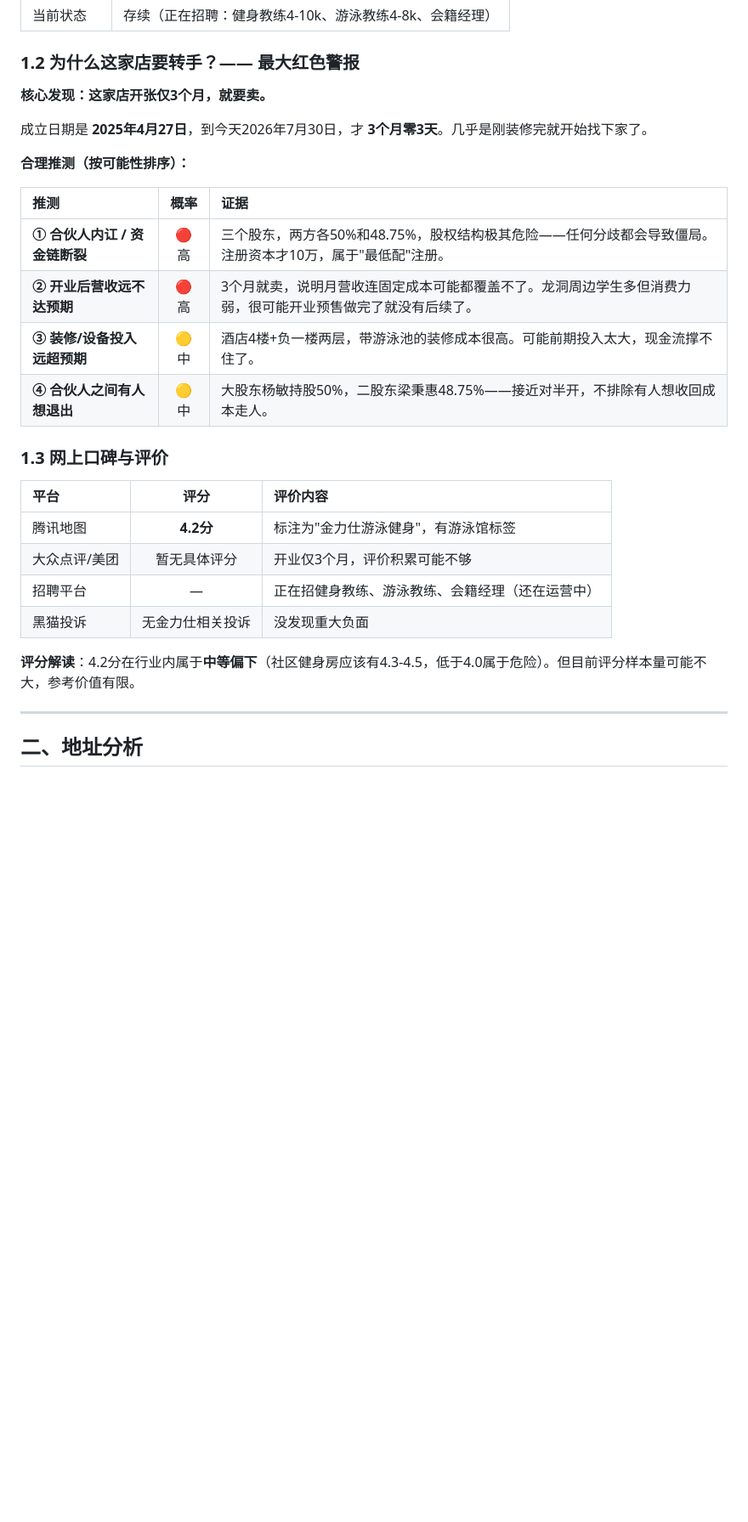
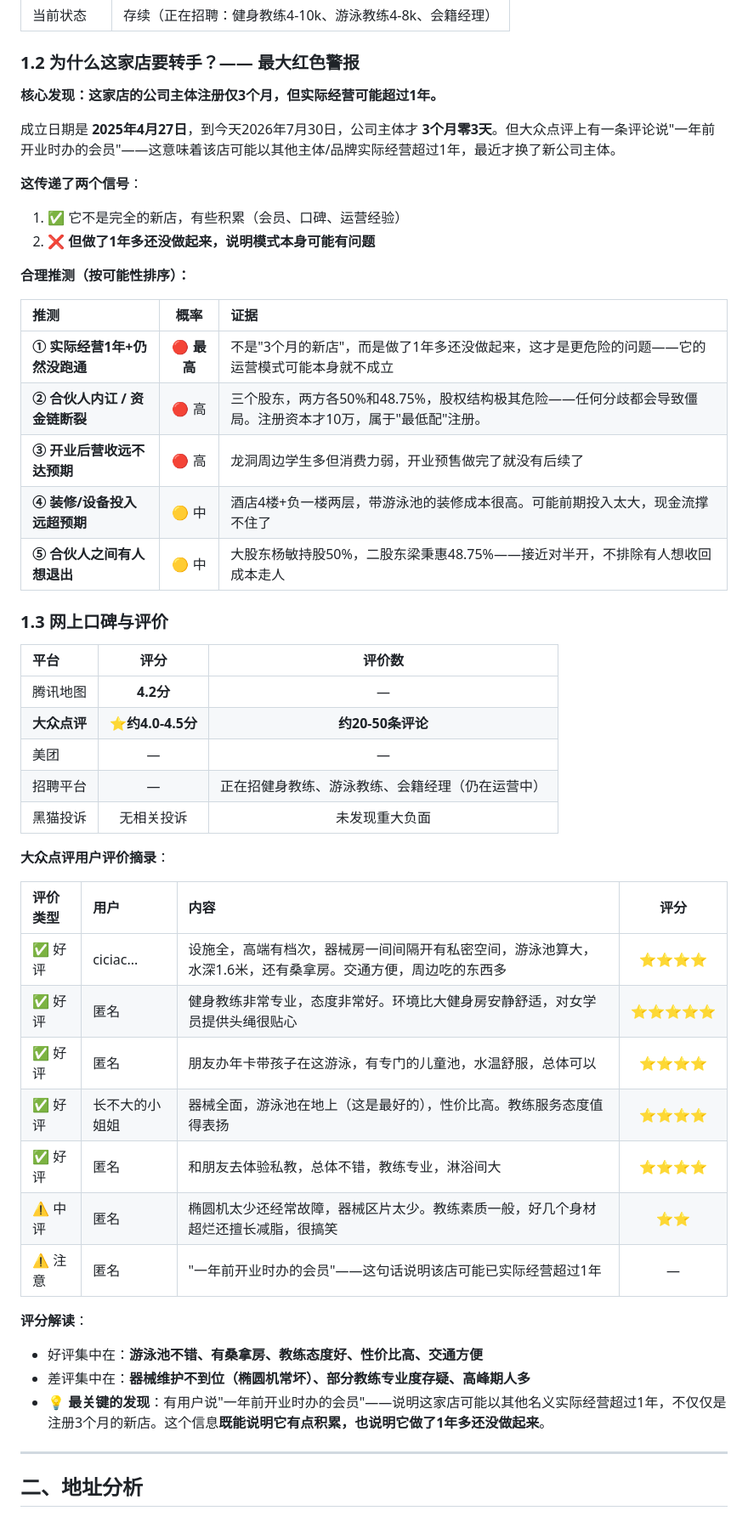
Before and after one commit to kennichen/ai-, a Markdown page: output/金力仕收购评估报告.md, the part around one of its changes. Shown at 85% size. Rendered like a GitHub page; blank space fills up the shorter version.

Commit message:
Update Jinlishi report with Dianping reviews

```diff
--- a/output/金力仕收购评估报告.md
+++ b/output/金力仕收购评估报告.md
@@ -23,29 +23,50 @@
 
 ### 1.2 为什么这家店要转手？—— 最大红色警报
 
-**核心发现：这家店开张仅3个月，就要卖。**
+**核心发现：这家店的公司主体注册仅3个月，但实际经营可能超过1年。**
 
-成立日期是 **2025年4月27日**，到今天2026年7月30日，才 **3个月零3天**。几乎是刚装修完就开始找下家了。
+成立日期是 **2025年4月27日**，到今天2026年7月30日，公司主体才 **3个月零3天**。但大众点评上有一条评论说"一年前开业时办的会员"——这意味着该店可能以其他主体/品牌实际经营超过1年，最近才换了新公司主体。
+
+**这传递了两个信号**：
+1. ✅ 它不是完全的新店，有些积累（会员、口碑、运营经验）
+2. ❌ **但做了1年多还没做起来，说明模式本身可能有问题**
 
 **合理推测（按可能性排序）：**
 
 | 推测 | 概率 | 证据 |
 |:----|:---:|:-----|
-| **① 合伙人内讧 / 资金链断裂** | 🔴 高 | 三个股东，两方各50%和48.75%，股权结构极其危险——任何分歧都会导致僵局。注册资本才10万，属于"最低配"注册。 |
-| **② 开业后营收远不达预期** | 🔴 高 | 3个月就卖，说明月营收连固定成本可能都覆盖不了。龙洞周边学生多但消费力弱，很可能开业预售做完了就没有后续了。 |
-| **③ 装修/设备投入远超预期** | 🟡 中 | 酒店4楼+负一楼两层，带游泳池的装修成本很高。可能前期投入太大，现金流撑不住了。 |
-| **④ 合伙人之间有人想退出** | 🟡 中 | 大股东杨敏持股50%，二股东梁秉惠48.75%——接近对半开，不排除有人想收回成本走人。 |
+| **① 实际经营1年+仍然没跑通** | 🔴 **最高** | 不是"3个月的新店"，而是做了1年多还没做起来，这才是更危险的问题——它的运营模式可能本身就不成立 |
+| **② 合伙人内讧 / 资金链断裂** | 🔴 高 | 三个股东，两方各50%和48.75%，股权结构极其危险——任何分歧都会导致僵局。注册资本才10万，属于"最低配"注册。 |
+| **③ 开业后营收远不达预期** | 🔴 高 | 龙洞周边学生多但消费力弱，开业预售做完了就没有后续了 |
+| **④ 装修/设备投入远超预期** | 🟡 中 | 酒店4楼+负一楼两层，带游泳池的装修成本很高。可能前期投入太大，现金流撑不住了 |
+| **⑤ 合伙人之间有人想退出** | 🟡 中 | 大股东杨敏持股50%，二股东梁秉惠48.75%——接近对半开，不排除有人想收回成本走人 |
 
 ### 1.3 网上口碑与评价
 
-| 平台 | 评分 | 评价内容 |
-|:----|:---:|:---------|
-| 腾讯地图 | **4.2分** | 标注为"金力仕游泳健身"，有游泳馆标签 |
-| 大众点评/美团 | 暂无具体评分 | 开业仅3个月，评价积累可能不够 |
-| 招聘平台 | — | 正在招健身教练、游泳教练、会籍经理（还在运营中） |
-| 黑猫投诉 | 无金力仕相关投诉 | 没发现重大负面 |
+| 平台 | 评分 | 评价数 |
+|:----|:---:|:------:|
+| 腾讯地图 | **4.2分** | — |
+| **大众点评** | **⭐约4.0-4.5分** | **约20-50条评论** |
+| 美团 | — | — |
+| 招聘平台 | — | 正在招健身教练、游泳教练、会籍经理（仍在运营中） |
+| 黑猫投诉 | 无相关投诉 | 未发现重大负面 |
 
-**评分解读**：4.2分在行业内属于**中等偏下**（社区健身房应该有4.3-4.5，低于4.0属于危险）。但目前评分样本量可能不大，参考价值有限。
+**大众点评用户评价摘录**：
+
+| 评价类型 | 用户 | 内容 | 评分 |
+|:-------|:----|:-----|:---:|
+| ✅ 好评 | ciciac... | 设施全，高端有档次，器械房一间间隔开有私密空间，游泳池算大，水深1.6米，还有桑拿房。交通方便，周边吃的东西多 | ⭐⭐⭐⭐ |
+| ✅ 好评 | 匿名 | 健身教练非常专业，态度非常好。环境比大健身房安静舒适，对女学员提供头绳很贴心 | ⭐⭐⭐⭐⭐ |
+| ✅ 好评 | 匿名 | 朋友办年卡带孩子在这游泳，有专门的儿童池，水温舒服，总体可以 | ⭐⭐⭐⭐ |
+| ✅ 好评 | 长不大的小姐姐 | 器械全面，游泳池在地上（这是最好的），性价比高。教练服务态度值得表扬 | ⭐⭐⭐⭐ |
+| ✅ 好评 | 匿名 | 和朋友去体验私教，总体不错，教练专业，淋浴间大 | ⭐⭐⭐⭐ |
+| ⚠️ 中评 | 匿名 | 椭圆机太少还经常故障，器械区片太少。教练素质一般，好几个身材超烂还擅长减脂，很搞笑 | ⭐⭐ |
+| ⚠️ 注意 | 匿名 | "一年前开业时办的会员"——这句话说明该店可能已实际经营超过1年 | — |
+
+**评分解读**：
+- 好评集中在：**游泳池不错、有桑拿房、教练态度好、性价比高、交通方便**
+- 差评集中在：**器械维护不到位（椭圆机常坏）、部分教练专业度存疑、高峰期人多**
+- 💡 **最关键的发现**：有用户说"一年前开业时办的会员"——说明这家店可能以其他名义实际经营超过1年，不仅仅是注册3个月的新店。这个信息**既能说明它有点积累，也说明它做了1年多还没做起来**。
 
 ---
 
```
Also changed, not shown: other parts of output/金力仕收购评估报告.md (+2 -2 lines).
